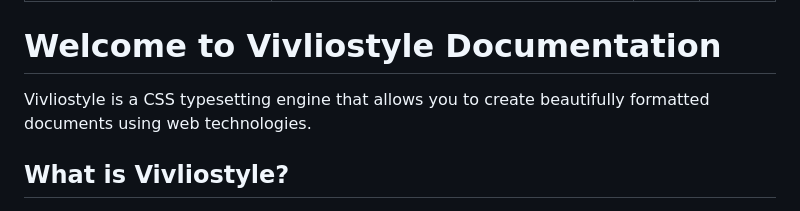
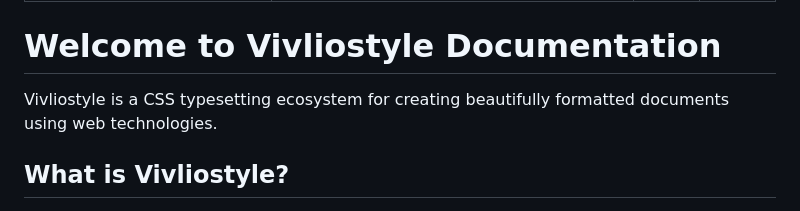
Before and after one commit to vivliostyle/docs2.vivliostyle.org, a Markdown page: content/en/index.md, the part around the change. Rendered like a GitHub page.

Commit message:
docs: Vivliostyleの説明を「エンジン」から「エコシステム」に変更

```diff
--- a/content/en/index.md
+++ b/content/en/index.md
@@ -7,7 +7,7 @@ order: 1
 
 # Welcome to Vivliostyle Documentation
 
-Vivliostyle is a CSS typesetting engine that allows you to create beautifully formatted documents using web technologies.
+Vivliostyle is a CSS typesetting ecosystem for creating beautifully formatted documents using web technologies.
 
 ## What is Vivliostyle?
 
```
Also changed, not shown: content/ja/index.md (+1 -1 lines).
